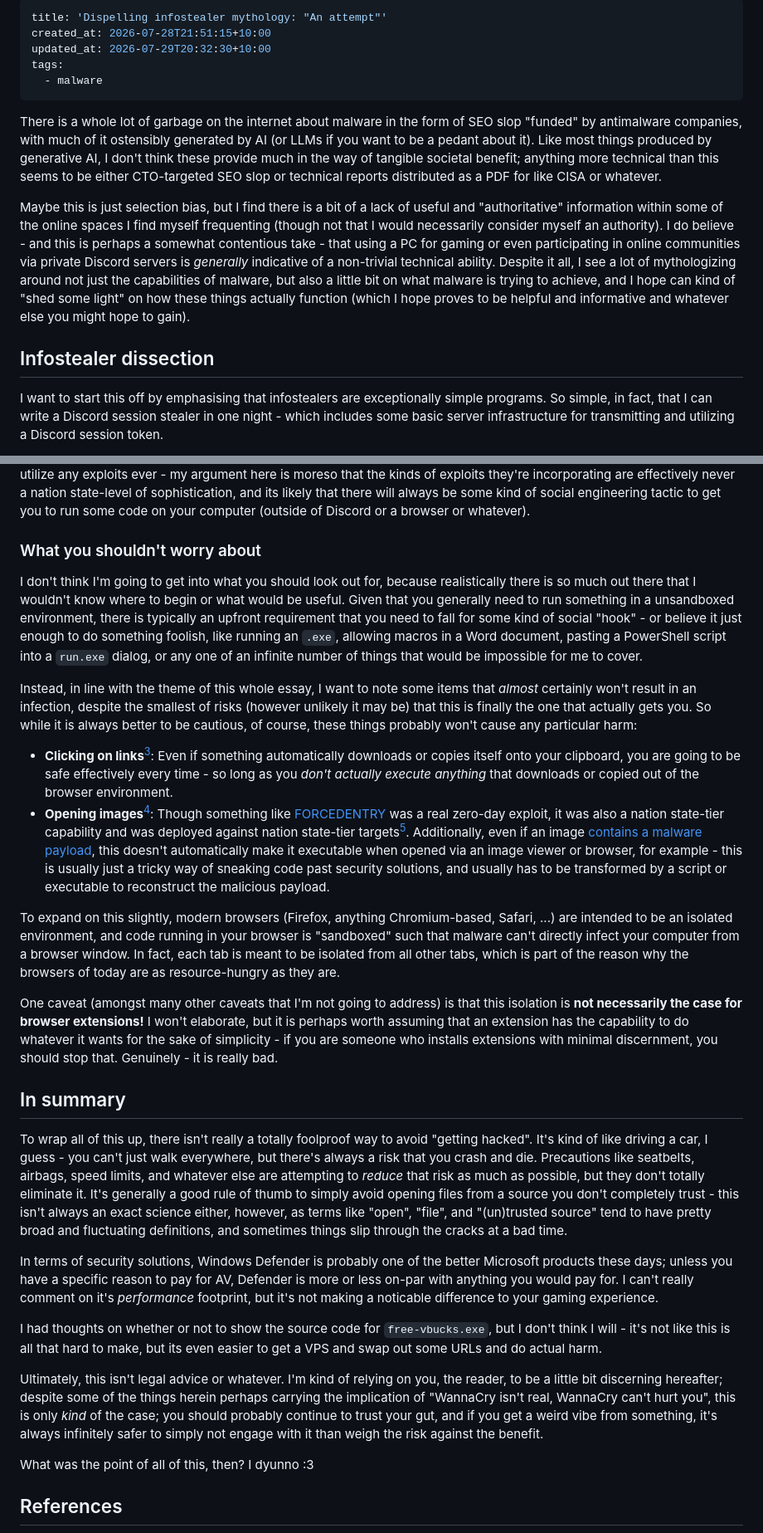
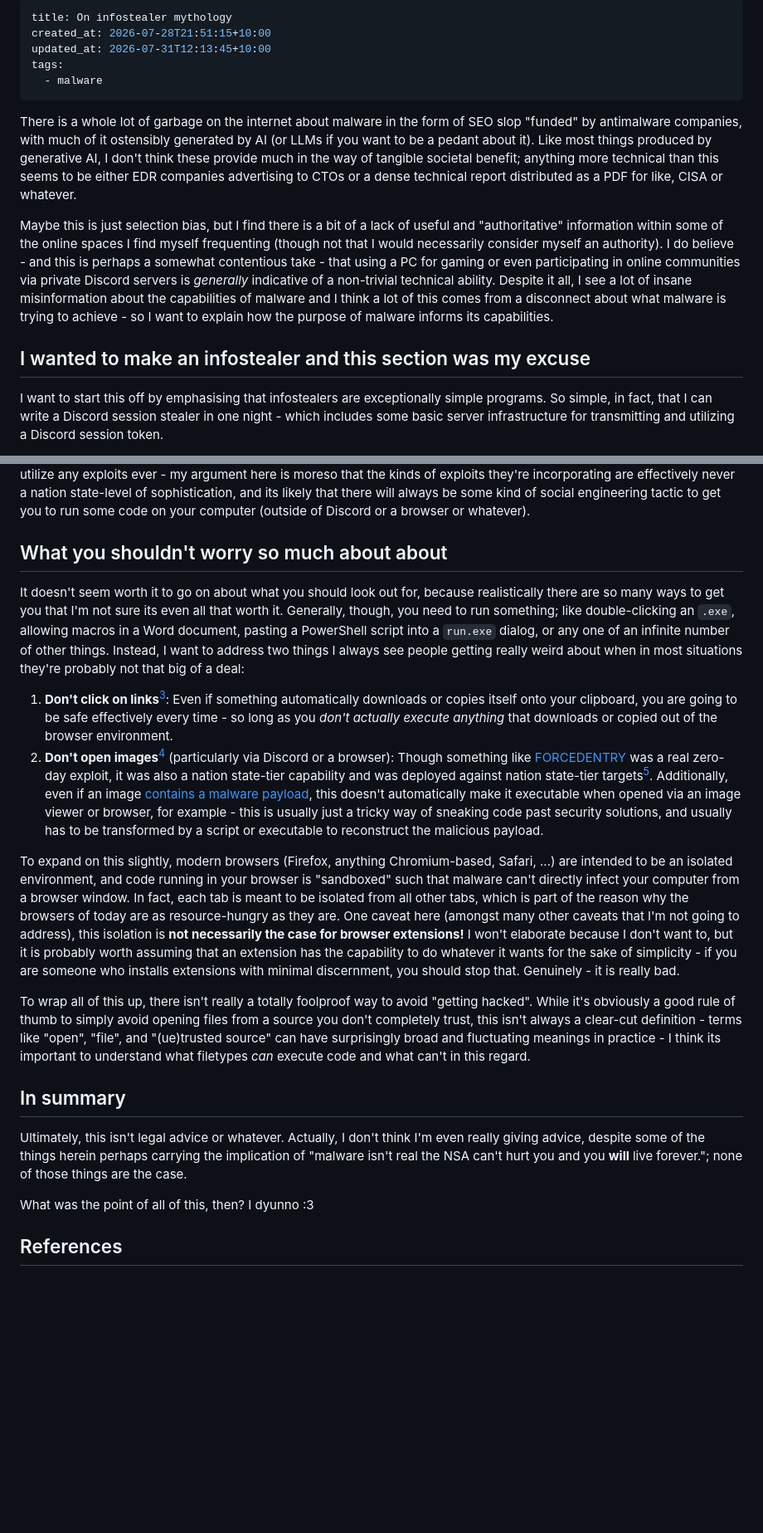
Before and after one commit to plsuwu/plsuwu, a Markdown page: src/content/1.md, 2 parts joined by grey strips. Shown at 83% size. GitHub-like rendering; blank space fills up the shorter version.

```diff
--- a/src/content/1.md
+++ b/src/content/1.md
@@ -1,16 +1,16 @@
 ---
-title: 'Dispelling infostealer mythology: "An attempt"'
+title: On infostealer mythology
 created_at: 2026-07-28T21:51:15+10:00
-updated_at: 2026-07-29T20:32:30+10:00
+updated_at: 2026-07-31T12:13:45+10:00
 tags:
   - malware
 ---
 
-There is a whole lot of garbage on the internet about malware in the form of SEO slop "funded" by antimalware companies, with much of it ostensibly generated by AI (or LLMs if you want to be a pedant about it). Like most things produced by generative AI, I don't think these provide much in the way of tangible societal benefit; anything more technical than this seems to be either CTO-targeted SEO slop or technical reports distributed as a PDF for like CISA or whatever.
+There is a whole lot of garbage on the internet about malware in the form of SEO slop "funded" by antimalware companies, with much of it ostensibly generated by AI (or LLMs if you want to be a pedant about it). Like most things produced by generative AI, I don't think these provide much in the way of tangible societal benefit; anything more technical than this seems to be either EDR companies advertising to CTOs or a dense technical report distributed as a PDF for like, CISA or whatever.
 
-Maybe this is just selection bias, but I find there is a bit of a lack of useful and "authoritative" information within some of the online spaces I find myself frequenting (though not that I would necessarily consider myself an authority). I do believe - and this is perhaps a somewhat contentious take - that using a PC for gaming or even participating in online communities via private Discord servers is *generally* indicative of a non-trivial technical ability. Despite it all, I see a lot of mythologizing around not just the capabilities of malware, but also a little bit on what malware is trying to achieve, and I hope can kind of "shed some light" on how these things actually function (which I hope proves to be helpful and informative and whatever else you might hope to gain).
+Maybe this is just selection bias, but I find there is a bit of a lack of useful and "authoritative" information within some of the online spaces I find myself frequenting (though not that I would necessarily consider myself an authority). I do believe - and this is perhaps a somewhat contentious take - that using a PC for gaming or even participating in online communities via private Discord servers is *generally* indicative of a non-trivial technical ability. Despite it all, I see a lot of insane misinformation about the capabilities of malware and I think a lot of this comes from a disconnect about what malware is trying to achieve - so I want to explain how the purpose of malware informs its capabilities.
 
-## Infostealer dissection
+## I wanted to make an infostealer and this section was my excuse
 
 I want to start this off by emphasising that infostealers are exceptionally simple programs. So simple, in fact, that I can write a Discord session stealer in one night - which includes some basic server infrastructure for transmitting and utilizing a Discord session token.
 
@@ -121,28 +123,20 @@ Instead, I think this kind of panicking stems from the potential delay between a
 
 **To be clear**, though: I am of the opinion that this annoucement was addressing a situation that is astronomically unlikely to actually be a real situation, particularly if you are not some kind of person of interest (and you probably aren't all that interesting). I am also of the opinion, however, that you should avoid accepting friend or message requests from people you don't know, regardless of whether it could one-shot your account.  Additionally, this isn't to say that infostealers don't utilize any exploits ever - my argument here is moreso that the kinds of exploits they're incorporating are effectively never  a nation state-level of sophistication, and its likely that there will always be some kind of social engineering tactic to get you to run some code on your computer (outside of Discord or a browser or whatever).
 
-### What you shouldn't worry about
+## What you shouldn't worry so much about about
 
-I don't think I'm going to get into what you should look out for, because realistically there is so much out there that I wouldn't know where to begin or what would be useful. Given that you generally need to run something in a unsandboxed environment, there is typically an upfront requirement that you need to fall for some kind of social "hook" - or believe it just enough to do something foolish, like running an `.exe`, allowing macros in a Word document, pasting a PowerShell script into a `run.exe` dialog, or any one of an infinite number of things that would be impossible for me to cover.
+It doesn't seem worth it to go on about what you should look out for, because realistically there are so many ways to get you that I'm not sure its even all that worth it. Generally, though, you need to run something; like double-clicking an `.exe`, allowing macros in a Word document, pasting a PowerShell script into a `run.exe` dialog, or any one of an infinite number of other things. Instead, I want to address two things I always see people getting really weird about when in most situations they're probably not that big of a deal:
 
-Instead, in line with the theme of this whole essay, I want to note some items that *almost* certainly won't result in an infection, despite the smallest of risks (however unlikely it may be) that this is finally the one that actually gets you. So while it is always better to be cautious, of course, these things probably won't cause any particular harm:
+1. **Don't click on links**[^3]: Even if something automatically downloads or copies itself onto your clipboard, you are going to be safe effectively every time - so long as you *don't actually execute anything* that downloads or copied out of the browser environment.
+2. **Don't open images**[^4] (particularly via Discord or a browser): Though something like [FORCEDENTRY](https://en.wikipedia.org/wiki/FORCEDENTRY) was a real zero-day exploit, it was also a nation state-tier capability and was deployed against nation state-tier targets[^5]. Additionally, even if an image [contains a malware payload](https://unit42.paloaltonetworks.com/malicious-payloads-as-bitmap-resources-hide-net-malware/), this doesn't automatically make it executable when opened via an image viewer or browser, for example - this is usually just a tricky way of sneaking code past security solutions, and usually has to be transformed by a script or executable to reconstruct the malicious payload.
 
-- **Clicking on links**[^4]: Even if something automatically downloads or copies itself onto your clipboard, you are going to be safe effectively every time - so long as you *don't actually execute anything* that downloads or copied out of the browser environment.
-- **Opening images**[^5]: Though something like [FORCEDENTRY](https://en.wikipedia.org/wiki/FORCEDENTRY) was a real zero-day exploit, it was also a nation state-tier capability and was deployed against nation state-tier targets[^6]. Additionally, even if an image [contains a malware payload](https://unit42.paloaltonetworks.com/malicious-payloads-as-bitmap-resources-hide-net-malware/), this doesn't automatically make it executable when opened via an image viewer or browser, for example - this is usually just a tricky way of sneaking code past security solutions, and usually has to be transformed by a script or executable to reconstruct the malicious payload.
+To expand on this slightly, modern browsers (Firefox, anything Chromium-based, Safari, ...) are intended to be an isolated environment, and code running in your browser is "sandboxed" such that malware can't directly infect your computer from a browser window. In fact, each tab is meant to be isolated from all other tabs, which is part of the reason why the browsers of today are as resource-hungry as they are. One caveat here (amongst many other caveats that I'm not going to address), this isolation is **not necessarily the case for browser extensions!** I won't elaborate because I don't want to, but it is probably worth assuming that an extension has the capability to do whatever it wants for the sake of simplicity - if you are someone who installs extensions with minimal discernment, you should stop that. Genuinely - it is really bad.
 
-To expand on this slightly, modern browsers (Firefox, anything Chromium-based, Safari, ...) are intended to be an isolated environment, and code running in your browser is "sandboxed" such that malware can't directly infect your computer from a browser window. In fact, each tab is meant to be isolated from all other tabs, which is part of the reason why the browsers of today are as resource-hungry as they are.
-
-One caveat (amongst many other caveats that I'm not going to address) is that this isolation is **not necessarily the case for browser extensions!** I won't elaborate, but it is perhaps worth assuming that an extension has the capability to do whatever it wants for the sake of simplicity - if you are someone who installs extensions with minimal discernment, you should stop that. Genuinely - it is really bad.
+To wrap all of this up, there isn't really a totally foolproof way to avoid "getting hacked". While it's obviously a good rule of thumb to simply avoid opening files from a source you don't completely trust, this isn't always a clear-cut definition - terms like "open", "file", and "(ue)trusted source" can have surprisingly broad and fluctuating meanings in practice - I think its important to understand what filetypes *can* execute code and what can't in this regard.
 
 ## In summary
 
-To wrap all of this up, there isn't really a totally foolproof way to avoid "getting hacked". It's kind of like driving a car, I guess - you can't just walk everywhere, but there's always a risk that you crash and die. Precautions like seatbelts, airbags, speed limits, and whatever else are attempting to *reduce* that risk as much as possible, but they don't totally eliminate it. It's generally a good rule of thumb to simply avoid opening files from a source you don't completely trust - this isn't always an exact science either, however, as terms like "open", "file", and "(un)trusted source" tend to have pretty broad and fluctuating definitions, and sometimes things slip through the cracks at a bad time.
-
-In terms of security solutions, Windows Defender is probably one of the better Microsoft products these days; unless you have a specific reason to pay for AV, Defender is more or less on-par with anything you would pay for. I can't really comment on it's *performance* footprint, but it's not making a noticable difference to your gaming experience.
-
-I had thoughts on whether or not to show the source code for `free-vbucks.exe`, but I don't think I will - it's not like this is all that hard to make, but its even easier to get a VPS and swap out some URLs and do actual harm.
-
-Ultimately, this isn't legal advice or whatever. I'm kind of relying on you, the reader, to be a little bit discerning hereafter; despite some of the things herein perhaps carrying the implication of "WannaCry isn't real, WannaCry can't hurt you", this is only *kind* of the case; you should probably continue to trust your gut, and if you get a weird vibe from something, it's always infinitely safer to simply not engage with it than weigh the risk against the benefit.
+Ultimately, this isn't legal advice or whatever. Actually, I don't think I'm even really giving advice, despite some of the things herein perhaps carrying the implication of "malware isn't real the NSA can't hurt you and you **will** live forever."; none of those things are the case.
 
 What was the point of all of this, then? I dyunno :3
 
```
Also changed, not shown: other parts of src/content/1.md (+19 -18 lines).
